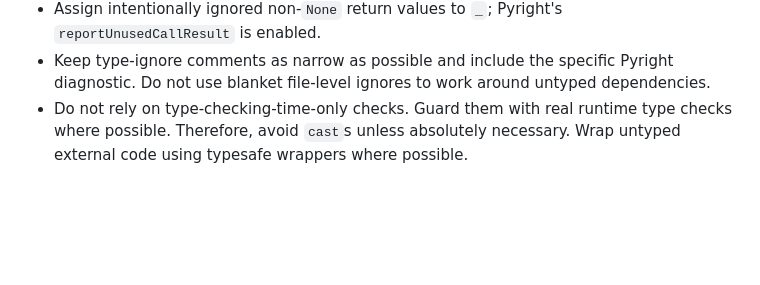
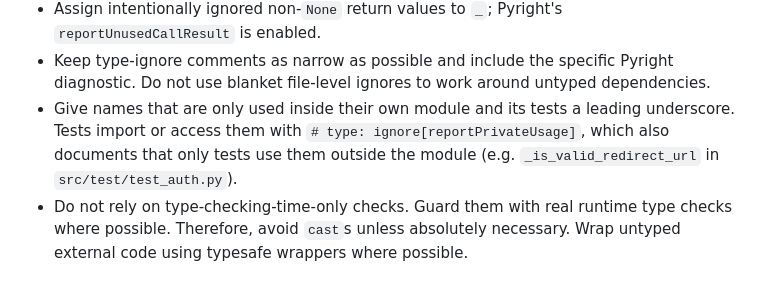
Before and after one commit to TechStreamConference/test-conf-website, a Markdown page: backend/AGENTS.md, the part around the change. GitHub-like rendering; blank space fills up the shorter version.

Commit message:
chore: document private names that are only used by tests in AGENTS.md
Co-Authored-By: Claude Opus 5.5 <noreply@anthropic.com>

```diff
--- a/backend/AGENTS.md
+++ b/backend/AGENTS.md
@@ -31,6 +31,7 @@ Use American English everywhere: in identifiers, comments, docstrings, test IDs
 - Don't treat `Optional[T]` as being semantically equal to `T | None`: `Optional[T]` means that the value might be *missing* while `T | None` means that `None` is a meaningful value of its own.
 - Assign intentionally ignored non-`None` return values to `_`; Pyright's `reportUnusedCallResult` is enabled.
 - Keep type-ignore comments as narrow as possible and include the specific Pyright diagnostic. Do not use blanket file-level ignores to work around untyped dependencies.
+- Give names that are only used inside their own module and its tests a leading underscore. Tests import or access them with `# type: ignore[reportPrivateUsage]`, which also documents that only tests use them outside the module (e.g. `_is_valid_redirect_url` in `src/test/test_auth.py`).
 - Do not rely on type-checking-time-only checks. Guard them with real runtime type checks where possible. Therefore, avoid `cast`s unless absolutely necessary. Wrap untyped external code using typesafe wrappers where possible.
 
 ## API models
```
